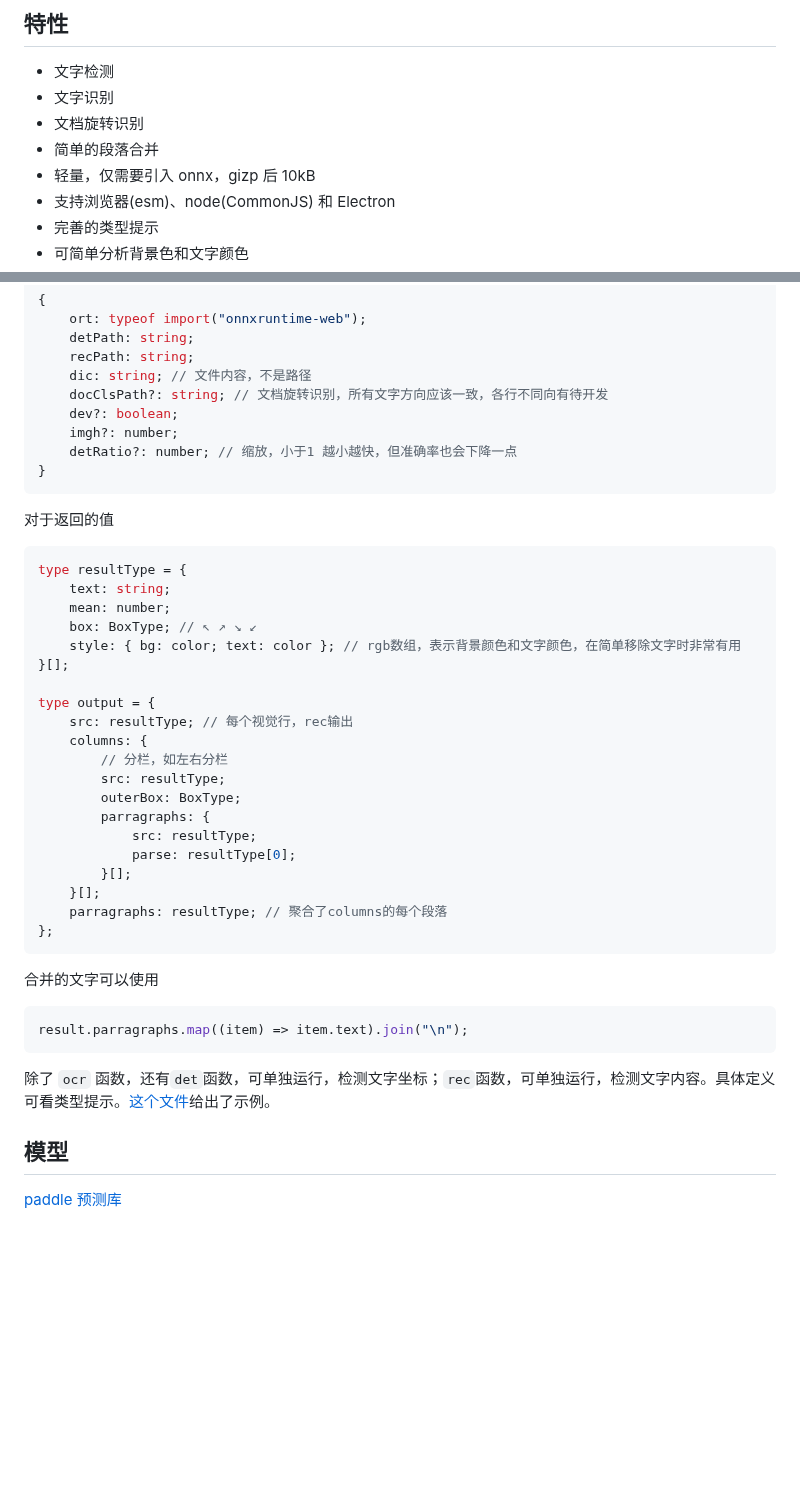
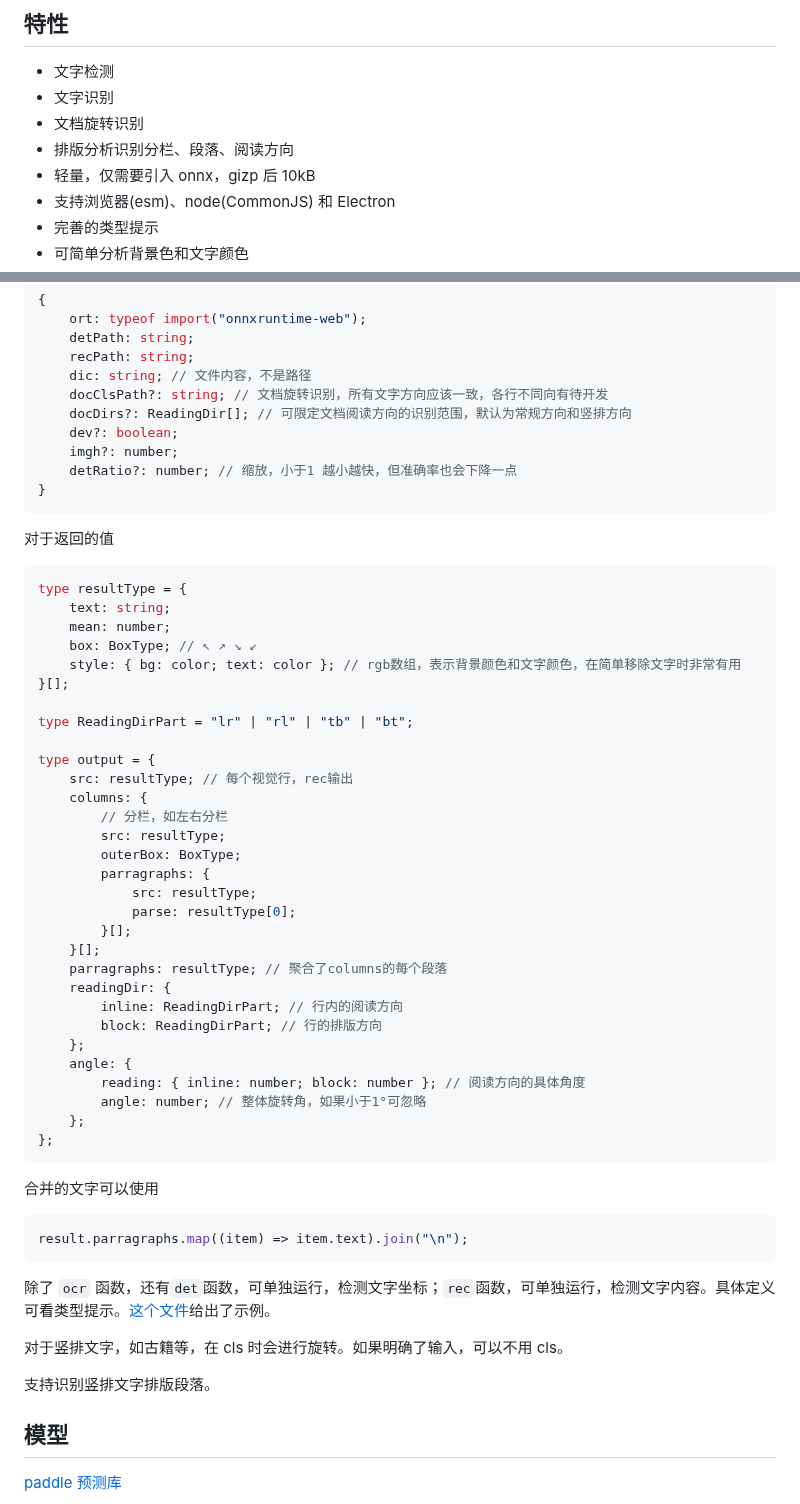
Before and after one commit to xushengfeng/eSearch-OCR, a Markdown page: README.md, 2 parts joined by grey strips. Drawn GitHub-style; blank space fills up the shorter version.

Commit message:
文档 更新

````diff
--- a/README.md
+++ b/README.md
@@ -9,7 +9,7 @@
 -   文字检测
 -   文字识别
 -   文档旋转识别
--   简单的段落合并
+-   排版分析识别分栏、段落、阅读方向
 -   轻量，仅需要引入 onnx，gizp 后 10kB
 -   支持浏览器(esm)、node(CommonJS) 和 Electron
 -   完善的类型提示
@@ -88,6 +88,7 @@ init type
     recPath: string;
     dic: string; // 文件内容，不是路径
     docClsPath?: string; // 文档旋转识别，所有文字方向应该一致，各行不同向有待开发
+    docDirs?: ReadingDir[]; // 可限定文档阅读方向的识别范围，默认为常规方向和竖排方向
     dev?: boolean;
     imgh?: number;
     detRatio?: number; // 缩放，小于1 越小越快，但准确率也会下降一点
@@ -104,6 +105,8 @@ type resultType = {
     style: { bg: color; text: color }; // rgb数组，表示背景颜色和文字颜色，在简单移除文字时非常有用
 }[];
 
+type ReadingDirPart = "lr" | "rl" | "tb" | "bt";
+
 type output = {
     src: resultType; // 每个视觉行，rec输出
     columns: {
@@ -116,6 +119,14 @@ type output = {
         }[];
     }[];
     parragraphs: resultType; // 聚合了columns的每个段落
+    readingDir: {
+        inline: ReadingDirPart; // 行内的阅读方向
+        block: ReadingDirPart; // 行的排版方向
+    };
+    angle: {
+        reading: { inline: number; block: number }; // 阅读方向的具体角度
+        angle: number; // 整体旋转角，如果小于1°可忽略
+    };
 };
 ```
 
@@ -127,6 +138,10 @@ result.parragraphs.map((item) => item.text).join("\n");
 
 除了 `ocr` 函数，还有`det`函数，可单独运行，检测文字坐标；`rec`函数，可单独运行，检测文字内容。具体定义可看类型提示。[这个文件](./test/test_import.js)给出了示例。
 
+对于竖排文字，如古籍等，在 cls 时会进行旋转。如果明确了输入，可以不用 cls。
+
+支持识别竖排文字排版段落。
+
 ## 模型
 
 [paddle 预测库](https://paddle-inference.readthedocs.io/en/latest/user_guides/download_lib.html)
````
